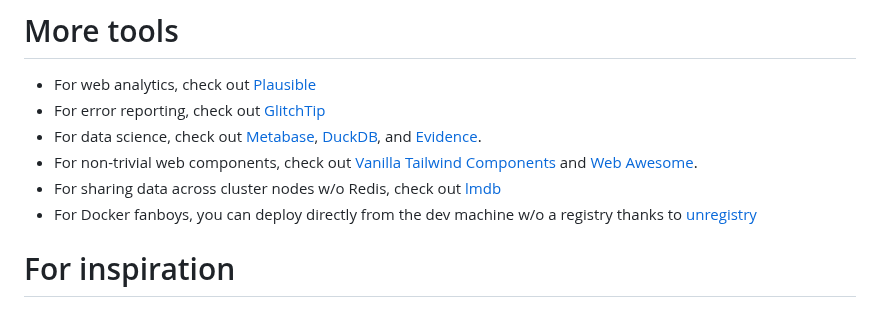
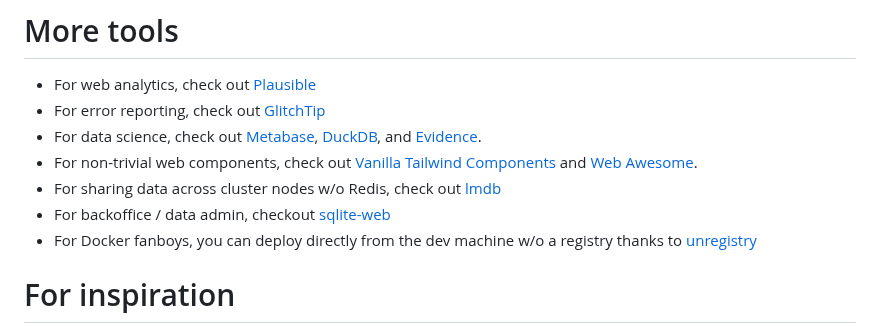
Before and after one commit to sizovs/boring-stack, a Markdown page: README.md, the part around the change. Rendered like a GitHub page.

Commit message:
mention sqlite-web

```diff
--- a/README.md
+++ b/README.md
@@ -92,6 +92,7 @@ Since everything runs on a single server, users farther away may experience late
 - For data science, check out [Metabase](https://libs.tech/project/30203935/metabase), [DuckDB](https://duckdb.org/), and [Evidence](https://github.com/evidence-dev/evidence).
 - For non-trivial web components, check out [Vanilla Tailwind Components](https://tailwindcss.com/blog/vanilla-js-support-for-tailwind-plus) and [Web Awesome](https://webawesome.com/).
 - For sharing data across cluster nodes w/o Redis, check out [lmdb](https://github.com/kriszyp/lmdb-js)
+- For backoffice / data admin, checkout [sqlite-web](https://github.com/coleifer/sqlite-web)
 - For Docker fanboys, you can deploy directly from the dev machine w/o a registry thanks to [unregistry](https://github.com/psviderski/unregistry)
 
 # For inspiration
```
